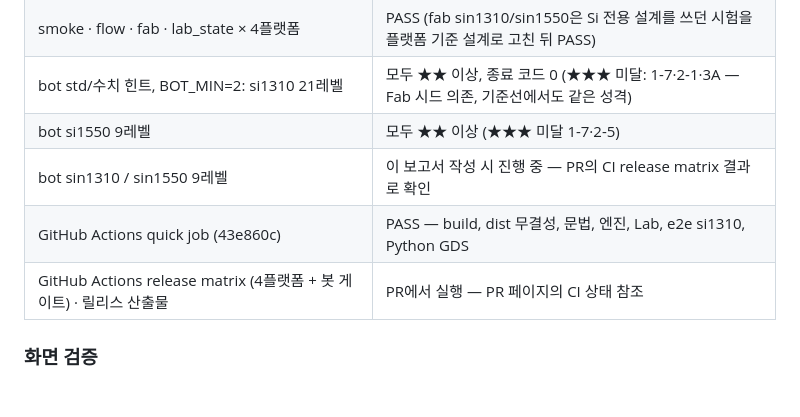
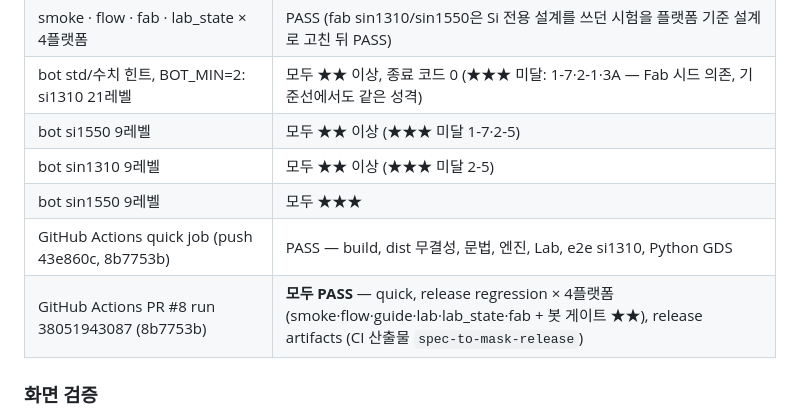
Before and after one commit to legendnever-collab/Spec-to-Mask, a Markdown page: docs/release/VERIFICATION_REPORT-v1.0.md, the part around the change. Drawn GitHub-style; blank space fills up the shorter version.

Commit message:
v1.0 verification report: SiN bot results and the PR CI run (all jobs green)
Co-Authored-By: Claude Opus 5.5 <noreply@anthropic.com>
Claude-Session: https://claude.ai/code/session_01M537FULUFh5KZishjfV68V

```diff
--- a/docs/release/VERIFICATION_REPORT-v1.0.md
+++ b/docs/release/VERIFICATION_REPORT-v1.0.md
@@ -77,9 +77,10 @@ Design Valid / Geometry Rechecked / Foundry Readiness: NOT VERIFIED. 기존 GDS
 | smoke · flow · fab · lab_state × 4플랫폼 | PASS (fab sin1310/sin1550은 Si 전용 설계를 쓰던 시험을 플랫폼 기준 설계로 고친 뒤 PASS) |
 | bot std/수치 힌트, BOT_MIN=2: si1310 21레벨 | 모두 ★★ 이상, 종료 코드 0 (★★★ 미달: 1-7·2-1·3A — Fab 시드 의존, 기준선에서도 같은 성격) |
 | bot si1550 9레벨 | 모두 ★★ 이상 (★★★ 미달 1-7·2-5) |
-| bot sin1310 / sin1550 9레벨 | 이 보고서 작성 시 진행 중 — PR의 CI release matrix 결과로 확인 |
-| GitHub Actions quick job (43e860c) | PASS — build, dist 무결성, 문법, 엔진, Lab, e2e si1310, Python GDS |
-| GitHub Actions release matrix (4플랫폼 + 봇 게이트) · 릴리스 산출물 | PR에서 실행 — PR 페이지의 CI 상태 참조 |
+| bot sin1310 9레벨 | 모두 ★★ 이상 (★★★ 미달 2-5) |
+| bot sin1550 9레벨 | 모두 ★★★ |
+| GitHub Actions quick job (push 43e860c, 8b7753b) | PASS — build, dist 무결성, 문법, 엔진, Lab, e2e si1310, Python GDS |
+| GitHub Actions PR #8 run 38051943087 (8b7753b) | **모두 PASS** — quick, release regression × 4플랫폼(smoke·flow·guide·lab·lab_state·fab + 봇 게이트 ★★), release artifacts (CI 산출물 `spec-to-mask-release`) |
 
 ### 화면 검증
 1280 × 800, 400 × 860, 1024 × 640(≈125 %), 640 × 400(≈200 %)에서 캡처로 확인: 겹침·잘림·가로 넘침 없음(넓은 비교 표는 의도적으로 표 안에서 가로 스크롤). 캡처는 `docs/ux/v1/`. 키보드: 모달 초점 이동·Esc·Tab 순환(첫 실행 안내, 백업 대화 상자, 가이드), 슬라이더 방향키, 리뷰 라디오, Lab 진단 버튼. 스크린리더 실기기 확인은 하지 않았습니다(NOT VERIFIED).
```
